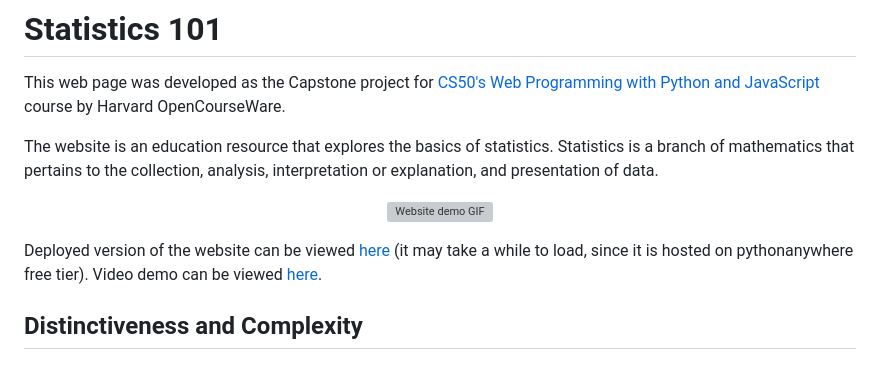
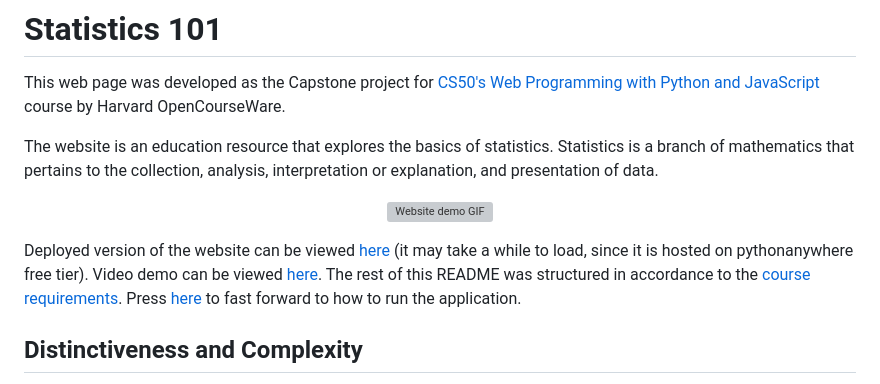
Before and after one commit to VikSil/Statistics101, a Markdown page: README.md, the part around the change. Drawn GitHub-style; grey boxes are pictures that could not be loaded.

```diff
--- a/README.md
+++ b/README.md
@@ -6,7 +6,7 @@ The website is an education resource that explores the basics of statistics. Sta
 
 <p align = "center"><img src ="https://raw.githubusercontent.com/VikSil/Statistics101/trunk/quant/assets/GIF_demo.gif" alt="Website demo GIF"/></p>
 
-Deployed version of the website can be viewed [here](https://viksil.pythonanywhere.com/statistics101) (it may take a while to load, since it is hosted on pythonanywhere free tier). Video demo can be viewed [here](https://youtu.be/sdl8YkIIXxA).
+Deployed version of the website can be viewed [here](https://viksil.pythonanywhere.com/statistics101) (it may take a while to load, since it is hosted on pythonanywhere free tier). Video demo can be viewed [here](https://youtu.be/sdl8YkIIXxA). The rest of this README was structured in accordance to the [course requirements](https://cs50.harvard.edu/web/2020/projects/final/capstone/). Press [here](https://github.com/VikSil/Statistics101#how-to-run-the-application) to fast forward to how to run the application.
 
 ## Distinctiveness and Complexity
 
```
